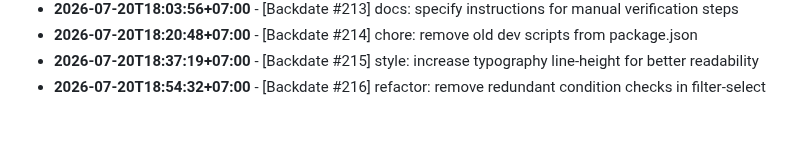
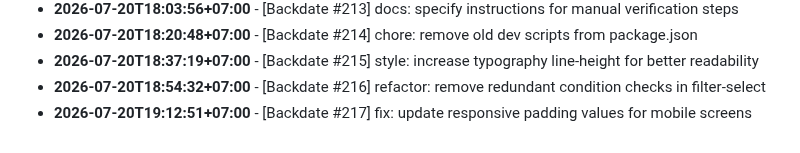
Before and after one commit to felichpehagasaginting-code/Photobooth-AI, a Markdown page: docs/ACTIVITY_LOG.md, the part around the change. Drawn GitHub-style.

Commit message:
fix: update responsive padding values for mobile screens

```diff
--- a/docs/ACTIVITY_LOG.md
+++ b/docs/ACTIVITY_LOG.md
@@ -1621,3 +1621,4 @@ Daily log records of minor changes, layout adjustments, mock refactorings, style
 - **2026-07-20T18:20:48+07:00** - [Backdate #214] chore: remove old dev scripts from package.json
 - **2026-07-20T18:37:19+07:00** - [Backdate #215] style: increase typography line-height for better readability
 - **2026-07-20T18:54:32+07:00** - [Backdate #216] refactor: remove redundant condition checks in filter-select
+- **2026-07-20T19:12:51+07:00** - [Backdate #217] fix: update responsive padding values for mobile screens
```
